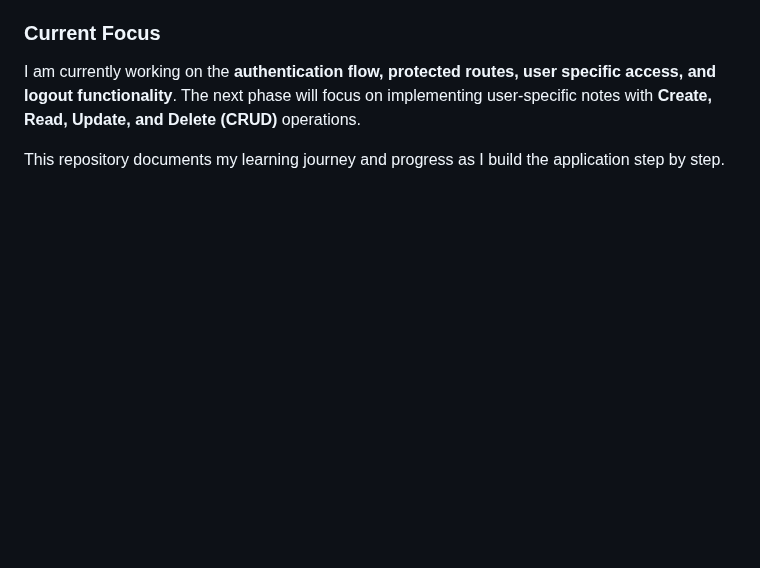
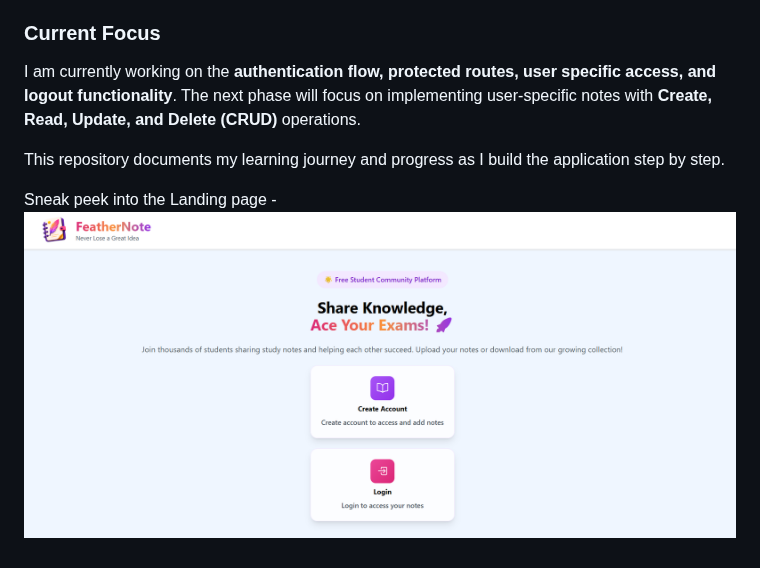
Before and after one commit to PrachiKanodia08/React-Notes-App, a Markdown page: README.md, the part around the change. Rendered like a GitHub page; pictures changed too: image-1.png (added); blank space fills up the shorter version.

Commit message:
readme desc update

```diff
--- a/README.md
+++ b/README.md
@@ -21,3 +21,7 @@ The application is being developed incrementally, starting with the user interfa
 I am currently working on the **authentication flow, protected routes, user specific access, and logout functionality**. The next phase will focus on implementing user-specific notes with **Create, Read, Update, and Delete (CRUD)** operations.
 
 This repository documents my learning journey and progress as I build the application step by step.
+
+
+Sneak peek into the Landing page -
+![alt text](image-1.png)
```
